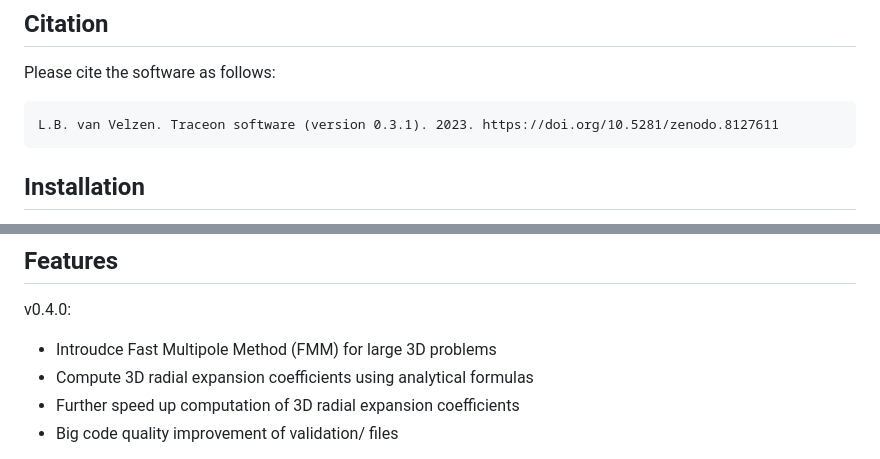
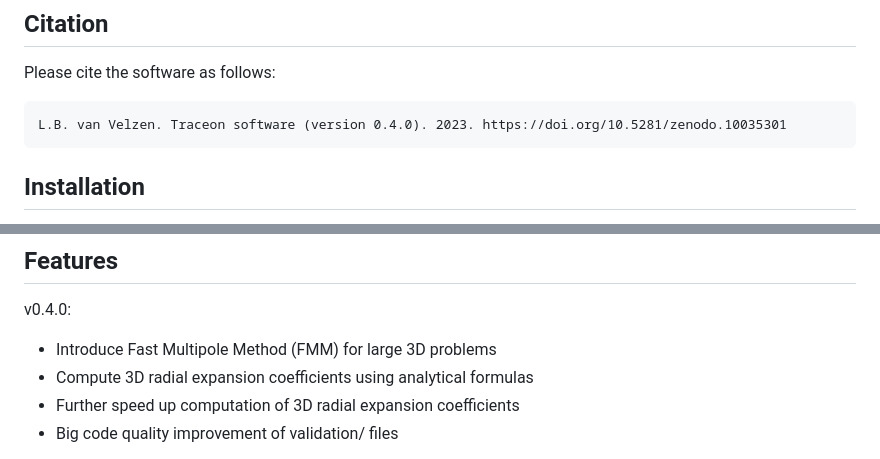
Before and after one commit to leon-vv/Traceon, a Markdown page: README.md, 2 parts joined by grey strips. GitHub-like rendering.

Commit message:
Update citation information

````diff
--- a/README.md
+++ b/README.md
@@ -15,7 +15,7 @@ Traceon is completely free to use and open source. The source code is distribute
 Please cite the software as follows:
 
 ```
-L.B. van Velzen. Traceon software (version 0.3.1). 2023. https://doi.org/10.5281/zenodo.8127611
+L.B. van Velzen. Traceon software (version 0.4.0). 2023. https://doi.org/10.5281/zenodo.10035301
 ```
 
 ## Installation
@@ -56,7 +56,7 @@ Don't worry. You can reach me.
 ## Features
 
 v0.4.0:
-- Introudce Fast Multipole Method (FMM) for large 3D problems
+- Introduce Fast Multipole Method (FMM) for large 3D problems
 - Compute 3D radial expansion coefficients using analytical formulas
 - Further speed up computation of 3D radial expansion coefficients
 - Big code quality improvement of validation/ files
````
